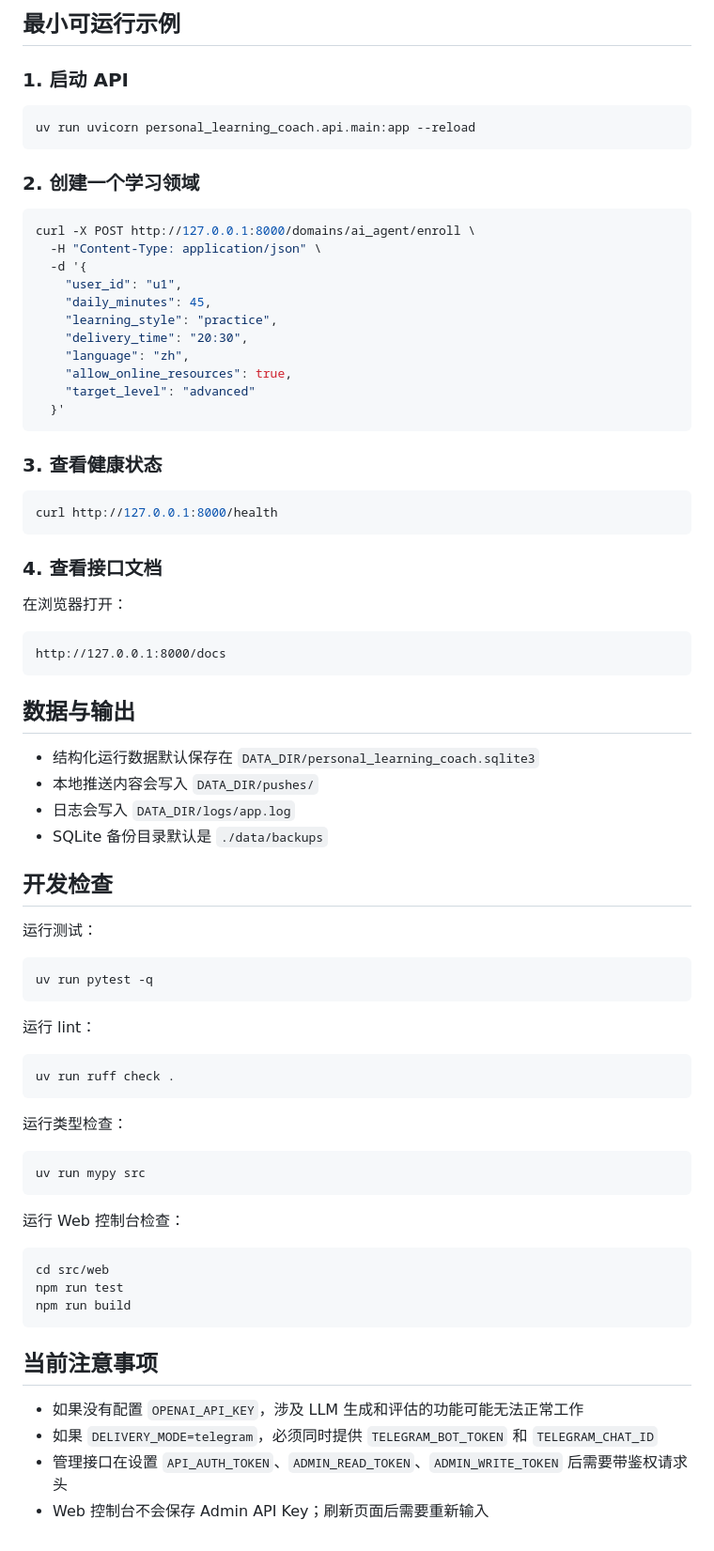
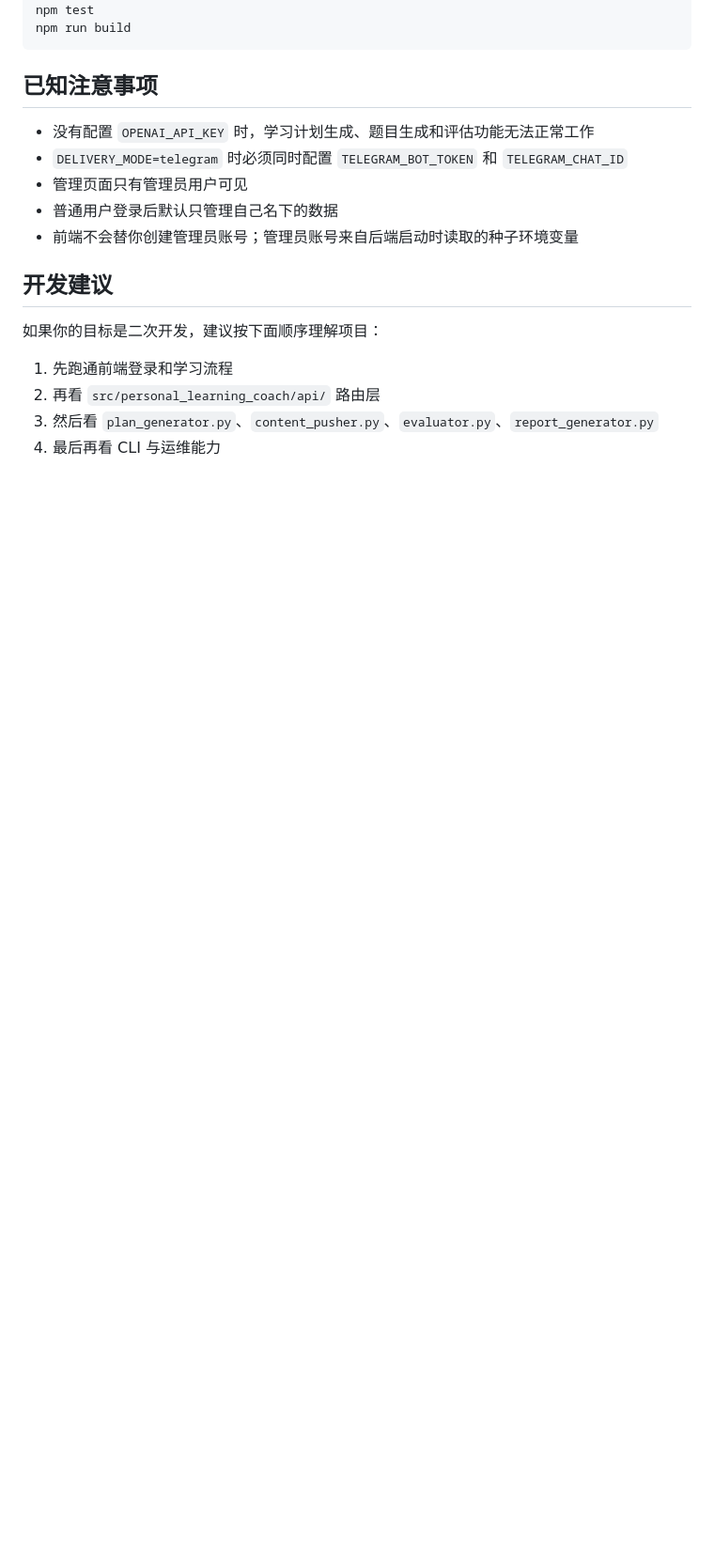
Before and after one commit to crabin/personal-learning-coach, a Markdown page: README.md, the part around one of its changes. Shown at 94% size. Rendered like a GitHub page; blank space fills up the shorter version.

````diff
--- a/README.md
+++ b/README.md
@@ -204,79 +337,20 @@ VITE_API_PROXY_TARGET=http://127.0.0.1:8000 npm run dev
-## 最小可运行示例
-
-### 1. 启动 API
-
-```bash
-uv run uvicorn personal_learning_coach.api.main:app --reload
-```
-
-### 2. 创建一个学习领域
-
-```bash
-curl -X POST http://127.0.0.1:8000/domains/ai_agent/enroll \
-  -H "Content-Type: application/json" \
-  -d '{
-    "user_id": "u1",
-    "daily_minutes": 45,
-    "learning_style": "practice",
-    "delivery_time": "20:30",
-    "language": "zh",
-    "allow_online_resources": true,
-    "target_level": "advanced"
-  }'
-```
-
-### 3. 查看健康状态
-
-```bash
-curl http://127.0.0.1:8000/health
-```
-
-### 4. 查看接口文档
-
-在浏览器打开：
-
-```text
-http://127.0.0.1:8000/docs
-```
-
-## 数据与输出
-
-- 结构化运行数据默认保存在 `DATA_DIR/personal_learning_coach.sqlite3`
-- 本地推送内容会写入 `DATA_DIR/pushes/`
-- 日志会写入 `DATA_DIR/logs/app.log`
-- SQLite 备份目录默认是 `./data/backups`
-
-## 开发检查
-
-运行测试：
-
-```bash
-uv run pytest -q
-```
-
-运行 lint：
-
-```bash
-uv run ruff check .
-```
-
-运行类型检查：
-
-```bash
-uv run mypy src
-```
-
-运行 Web 控制台检查：
-
-```bash
-cd src/web
-npm run test
+npm test
 npm run build
 ```
 
-## 当前注意事项
+## 已知注意事项
 
-- 如果没有配置 `OPENAI_API_KEY`，涉及 LLM 生成和评估的功能可能无法正常工作
-- 如果 `DELIVERY_MODE=telegram`，必须同时提供 `TELEGRAM_BOT_TOKEN` 和 `TELEGRAM_CHAT_ID`
-- 管理接口在设置 `API_AUTH_TOKEN`、`ADMIN_READ_TOKEN`、`ADMIN_WRITE_TOKEN` 后需要带鉴权请求头
-- Web 控制台不会保存 Admin API Key；刷新页面后需要重新输入
+- 没有配置 `OPENAI_API_KEY` 时，学习计划生成、题目生成和评估功能无法正常工作
+- `DELIVERY_MODE=telegram` 时必须同时配置 `TELEGRAM_BOT_TOKEN` 和 `TELEGRAM_CHAT_ID`
+- 管理页面只有管理员用户可见
+- 普通用户登录后默认只管理自己名下的数据
+- 前端不会替你创建管理员账号；管理员账号来自后端启动时读取的种子环境变量
+
+## 开发建议
+
+如果你的目标是二次开发，建议按下面顺序理解项目：
+
+1. 先跑通前端登录和学习流程
+2. 再看 `src/personal_learning_coach/api/` 路由层
+3. 然后看 `plan_generator.py`、`content_pusher.py`、`evaluator.py`、`report_generator.py`
+4. 最后再看 CLI 与运维能力
````
Also changed, not shown: other parts of README.md (+219 -86 lines).
